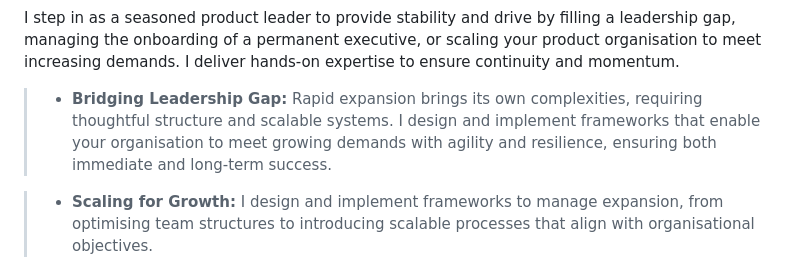
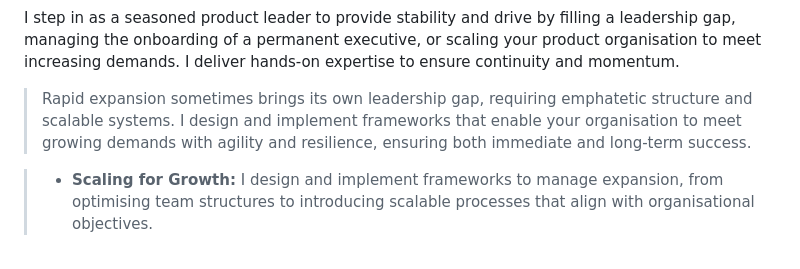
Before and after one commit to herkkules/herkkules, a Markdown page: README.md, the part around the change. GitHub-like rendering.

Commit message:
Update README.md
Signed-off-by: Oskar Hiekkanen <oskar.hiekkanen@helsinki.fi>

```diff
--- a/README.md
+++ b/README.md
@@ -19,7 +19,7 @@ Translating strategy into measurable outcomes requires legwork. I support organi
 
 I step in as a seasoned product leader to provide stability and drive by filling a leadership gap, managing the onboarding of a permanent executive, or scaling your product organisation to meet increasing demands. I deliver hands-on expertise to ensure continuity and momentum.
 
-> - **Bridging Leadership Gap:** Rapid expansion brings its own complexities, requiring thoughtful structure and scalable systems. I design and implement frameworks that enable your organisation to meet growing demands with agility and resilience, ensuring both immediate and long-term success.
+> Rapid expansion sometimes brings its own leadership gap, requiring emphatetic structure and scalable systems. I design and implement frameworks that enable your organisation to meet growing demands with agility and resilience, ensuring both immediate and long-term success.
 
 > - **Scaling for Growth:**  I design and implement frameworks to manage expansion, from optimising team structures to introducing scalable processes that align with organisational objectives.
 
```
